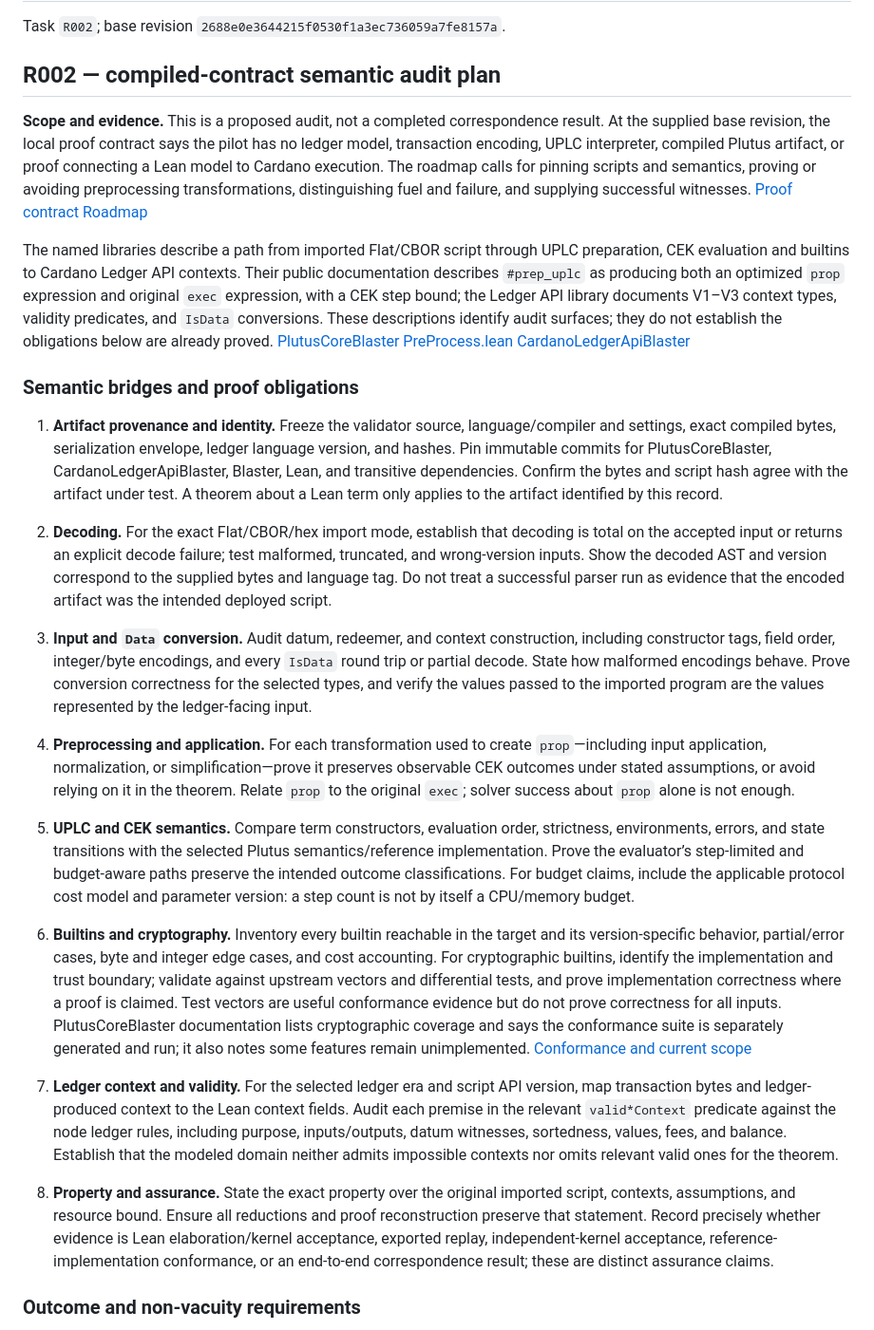
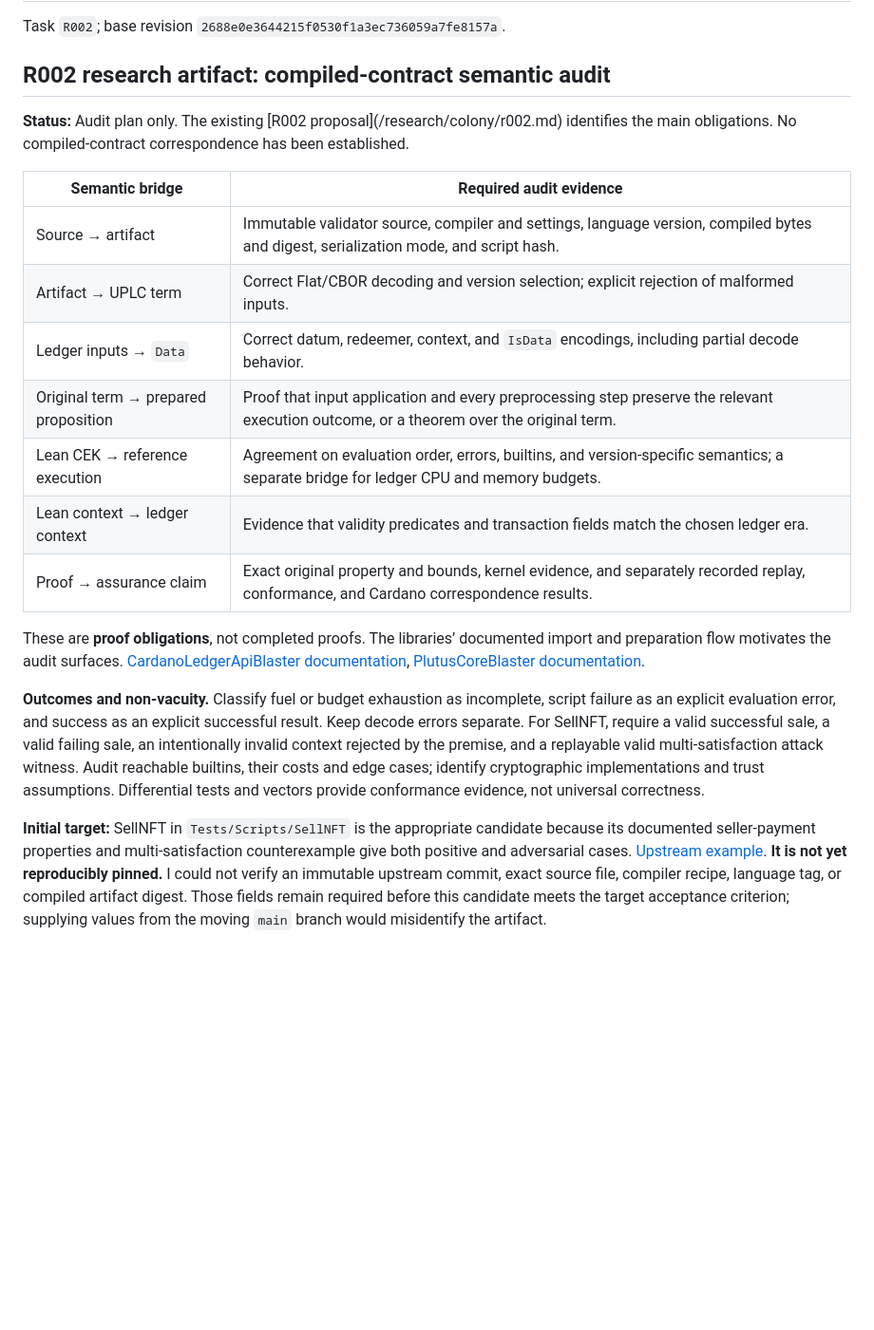
Before and after one commit to RSoulatIOHK/qed-colony, a Markdown page: research/colony/r002.md, the part around one of its changes. Shown at 95% size. Drawn GitHub-style; blank space fills up the shorter version.

Commit message:
R002: Audit the compiled-contract semantic path and trust dependencies

```diff
--- a/research/colony/r002.md
+++ b/research/colony/r002.md
@@ -2,29 +2,23 @@
 
 Task `R002`; base revision `2688e0e3644215f0530f1a3ec736059a7fe8157a`.
 
-## R002 — compiled-contract semantic audit plan
+## R002 research artifact: compiled-contract semantic audit
 
-**Scope and evidence.** This is a proposed audit, not a completed correspondence result. At the supplied base revision, the local proof contract says the pilot has no ledger model, transaction encoding, UPLC interpreter, compiled Plutus artifact, or proof connecting a Lean model to Cardano execution. The roadmap calls for pinning scripts and semantics, proving or avoiding preprocessing transformations, distinguishing fuel and failure, and supplying successful witnesses. [Proof contract](https://github.com/RSoulatIOHK/qed-colony/blob/main/docs/proof-contract.md) [Roadmap](https://github.com/RSoulatIOHK/qed-colony/blob/main/docs/roadmap.md)
+**Status:** Audit plan only. The existing [R002 proposal](<checkout>/research/colony/r002.md) identifies the main obligations. No compiled-contract correspondence has been established.
 
-The named libraries describe a path from imported Flat/CBOR script through UPLC preparation, CEK evaluation and builtins to Cardano Ledger API contexts. Their public documentation describes `#prep_uplc` as producing both an optimized `prop` expression and original `exec` expression, with a CEK step bound; the Ledger API library documents V1–V3 context types, validity predicates, and `IsData` conversions. These descriptions identify audit surfaces; they do not establish the obligations below are already proved. [PlutusCoreBlaster](https://github.com/input-output-hk/PlutusCoreBlaster) [PreProcess.lean](https://github.com/input-output-hk/PlutusCoreBlaster/blob/main/PlutusCore/UPLC/PreProcess.lean) [CardanoLedgerApiBlaster](https://github.com/input-output-hk/CardanoLedgerAPIBlaster)
+| Semantic bridge | Required audit evidence |
+|---|---|
+| Source → artifact | Immutable validator source, compiler and settings, language version, compiled bytes and digest, serialization mode, and script hash. |
+| Artifact → UPLC term | Correct Flat/CBOR decoding and version selection; explicit rejection of malformed inputs. |
+| Ledger inputs → `Data` | Correct datum, redeemer, context, and `IsData` encodings, including partial decode behavior. |
+| Original term → prepared proposition | Proof that input application and every preprocessing step preserve the relevant execution outcome, or a theorem over the original term. |
+| Lean CEK → reference execution | Agreement on evaluation order, errors, builtins, and version-specific semantics; a separate bridge for ledger CPU and memory budgets. |
+| Lean context → ledger context | Evidence that validity predicates and transaction fields match the chosen ledger era. |
+| Proof → assurance claim | Exact original property and bounds, kernel evidence, and separately recorded replay, conformance, and Cardano correspondence results. |
 
-### Semantic bridges and proof obligations
+These are **proof obligations**, not completed proofs. The libraries’ documented import and preparation flow motivates the audit surfaces. [CardanoLedgerApiBlaster documentation](https://github.com/input-output-hk/CardanoLedgerApiBlaster), [PlutusCoreBlaster documentation](https://github.com/input-output-hk/PlutusCoreBlaster).
 
-1. **Artifact provenance and identity.** Freeze the validator source, language/compiler and settings, exact compiled bytes, serialization envelope, ledger language version, and hashes. Pin immutable commits for PlutusCoreBlaster, CardanoLedgerApiBlaster, Blaster, Lean, and transitive dependencies. Confirm the bytes and script hash agree with the artifact under test. A theorem about a Lean term only applies to the artifact identified by this record.
+**Outcomes and non-vacuity.** Classify fuel or budget exhaustion as incomplete, script failure as an explicit evaluation error, and success as an explicit successful result. Keep decode errors separate. For SellNFT, require a valid successful sale, a valid failing sale, an intentionally invalid context rejected by the premise, and a replayable valid multi-satisfaction attack witness. Audit reachable builtins, their costs and edge cases; identify cryptographic implementations and trust assumptions. Differential tests and vectors provide conformance evidence, not universal correctness.
 
-2. **Decoding.** For the exact Flat/CBOR/hex import mode, establish that decoding is total on the accepted input or returns an explicit decode failure; test malformed, truncated, and wrong-version inputs. Show the decoded AST and version correspond to the supplied bytes and language tag. Do not treat a successful parser run as evidence that the encoded artifact was the intended deployed script.
+**Initial target:** SellNFT in `Tests/Scripts/SellNFT` is the appropriate candidate because its documented seller-payment properties and multi-satisfaction counterexample give both positive and adversarial cases. [Upstream example](https://github.com/input-output-hk/CardanoLedgerApiBlaster). **It is not yet reproducibly pinned.** I could not verify an immutable upstream commit, exact source file, compiler recipe, language tag, or compiled artifact digest. Those fields remain required before this candidate meets the target acceptance criterion; supplying values from the moving `main` branch would misidentify the artifact.
 
-3. **Input and `Data` conversion.** Audit datum, redeemer, and context construction, including constructor tags, field order, integer/byte encodings, and every `IsData` round trip or partial decode. State how malformed encodings behave. Prove conversion correctness for the selected types, and verify the values passed to the imported program are the values represented by the ledger-facing input.
-
-4. **Preprocessing and application.** For each transformation used to create `prop`—including input application, normalization, or simplification—prove it preserves observable CEK outcomes under stated assumptions, or avoid relying on it in the theorem. Relate `prop` to the original `exec`; solver success about `prop` alone is not enough.
-
-5. **UPLC and CEK semantics.** Compare term constructors, evaluation order, strictness, environments, errors, and state transitions with the selected Plutus semantics/reference implementation. Prove the evaluator’s step-limited and budget-aware paths preserve the intended outcome classifications. For budget claims, include the applicable protocol cost model and parameter version: a step count is not by itself a CPU/memory budget.
-
-6. **Builtins and cryptography.** Inventory every builtin reachable in the target and its version-specific behavior, partial/error cases, byte and integer edge cases, and cost accounting. For cryptographic builtins, identify the implementation and trust boundary; validate against upstream vectors and differential tests, and prove implementation correctness where a proof is claimed. Test vectors are useful conformance evidence but do not prove correctness for all inputs. PlutusCoreBlaster documentation lists cryptographic coverage and says the conformance suite is separately generated and run; it also notes some features remain unimplemented. [Conformance and current scope](https://github.com/input-output-hk/PlutusCoreBlaster)
-
-7. **Ledger context and validity.** For the selected ledger era and script API version, map transaction bytes and ledger-produced context to the Lean context fields. Audit each premise in the relevant `valid*Context` predicate against the node ledger rules, including purpose, inputs/outputs, datum witnesses, sortedness, values, fees, and balance. Establish that the modeled domain neither admits impossible contexts nor omits relevant valid ones for the theorem.
-
-8. **Property and assurance.** State the exact property over the original imported script, contexts, assumptions, and resource bound. Ensure all reductions and proof reconstruction preserve that statement. Record precisely whether evidence is Lean elaboration/kernel acceptance, exported replay, independent-kernel acceptance, reference-implementation conformance, or an end-to-end correspondence result; these are distinct assurance claims.
-
-### Outcome and non-vacuity requirements
-
```
Also changed, not shown: other parts of research/colony/r002.md (+1 -17 lines).
